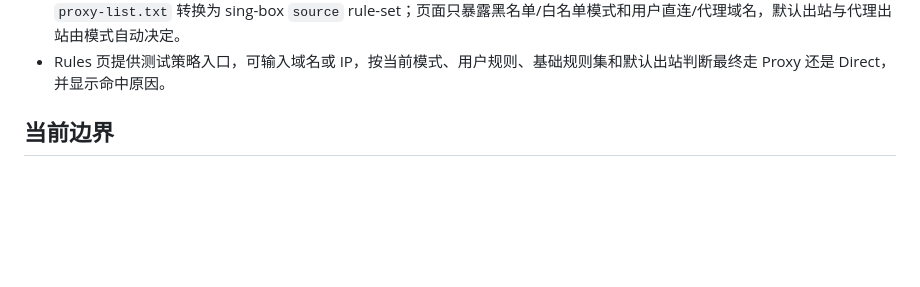
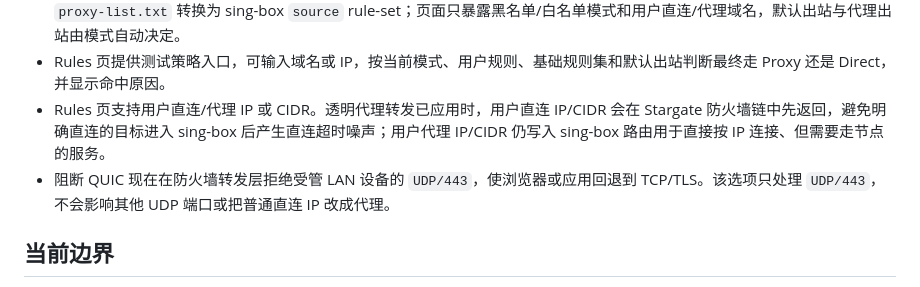
Before and after one commit to zji996/stargate, a Markdown page: docs/current.md, the part around the change. Drawn GitHub-style; blank space fills up the shorter version.

Commit message:
docs: clarify QUIC and IP override behavior

```diff
--- a/docs/current.md
+++ b/docs/current.md
@@ -48,6 +48,8 @@ Stargate 是面向 OpenWrt 24 的 sing-box 管理平台。长期目标是参考
 - Advanced 页提供“转发配置”，会自动优先使用 nftables，缺失时回退 iptables，并提供能力检测、应用透明代理转发和清理 Stargate 转发；工具只管理 Stargate 自己的规则，不修改 PassWall2/OpenClash 规则。某些固件可能只有 iptables 或缺少 `kmod-nft-*`，此时会自动回退。
 - Rules 页改为 Loyalsoldier 基础规则体系，不再内置离线 fallback。用户需要显式更新规则，后端将 `direct-list.txt` 和 `proxy-list.txt` 转换为 sing-box `source` rule-set；页面只暴露黑名单/白名单模式和用户直连/代理域名，默认出站与代理出站由模式自动决定。
 - Rules 页提供测试策略入口，可输入域名或 IP，按当前模式、用户规则、基础规则集和默认出站判断最终走 Proxy 还是 Direct，并显示命中原因。
+- Rules 页支持用户直连/代理 IP 或 CIDR。透明代理转发已应用时，用户直连 IP/CIDR 会在 Stargate 防火墙链中先返回，避免明确直连的目标进入 sing-box 后产生直连超时噪声；用户代理 IP/CIDR 仍写入 sing-box 路由用于直接按 IP 连接、但需要走节点的服务。
+- 阻断 QUIC 现在在防火墙转发层拒绝受管 LAN 设备的 `UDP/443`，使浏览器或应用回退到 TCP/TLS。该选项只处理 `UDP/443`，不会影响其他 UDP 端口或把普通直连 IP 改成代理。
 
 ## 当前边界
 
```
Also changed, not shown: docs/reference/architecture.md (+2 -0 lines).
